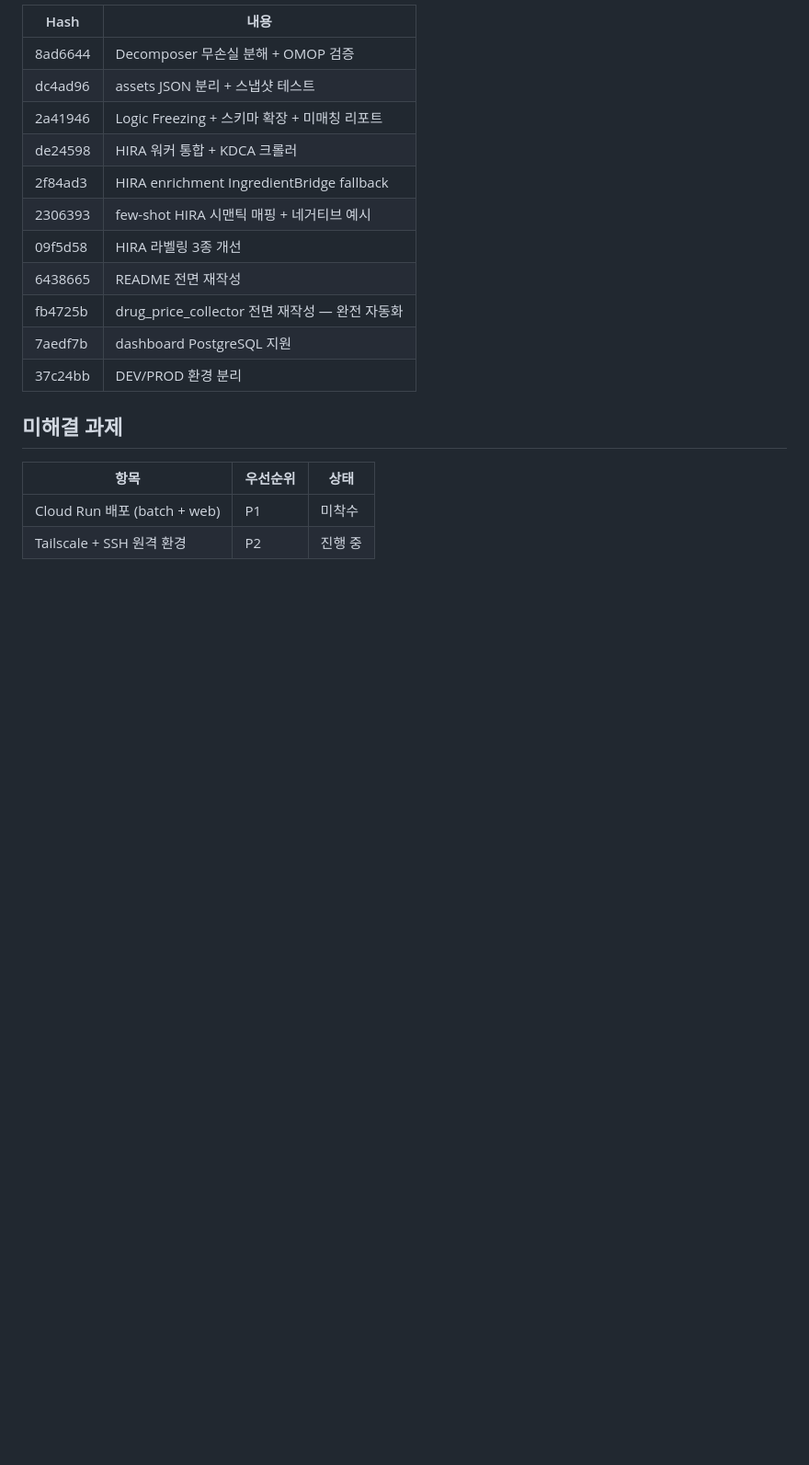
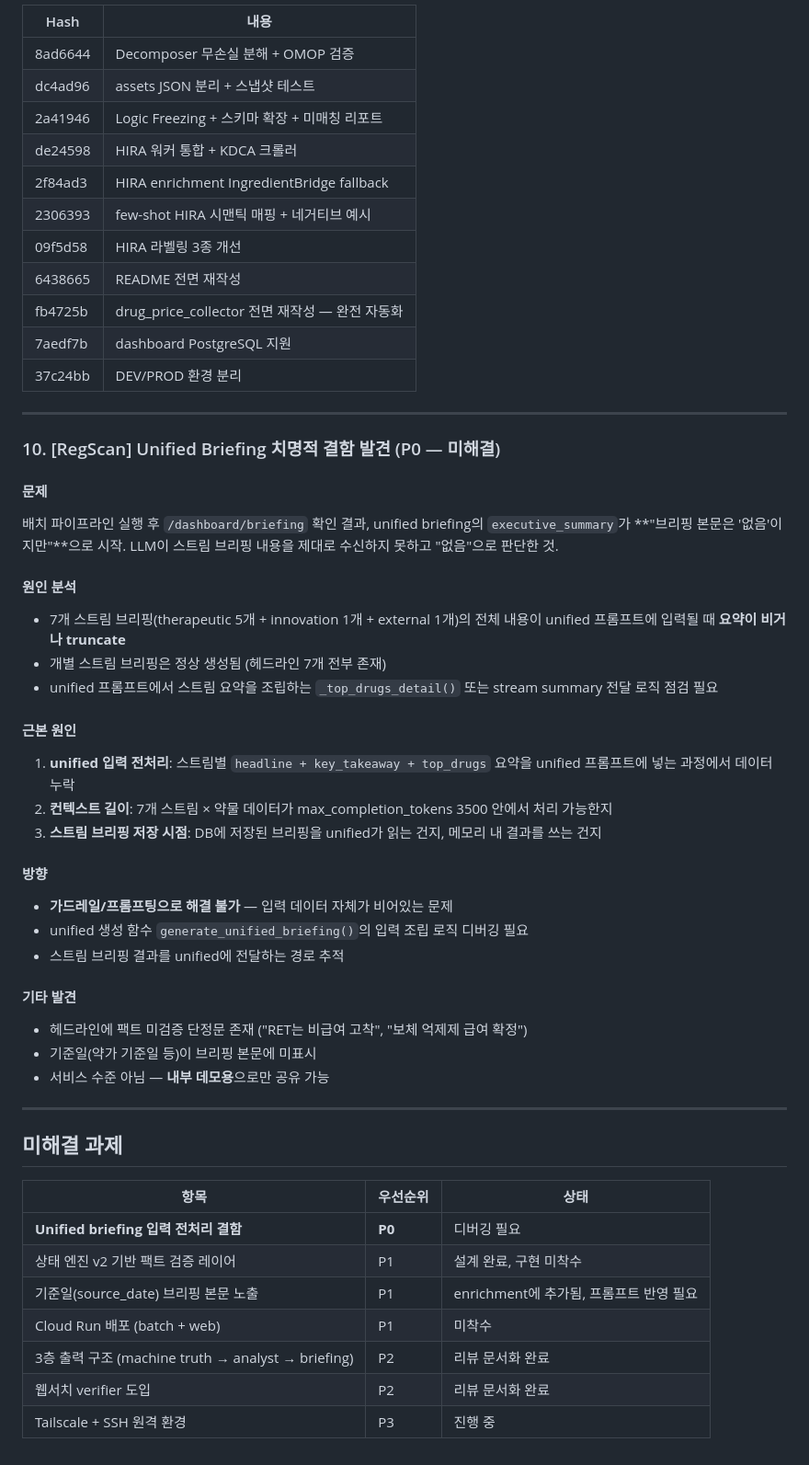
Before and after one commit to sokcho-kim/RegScan, a Markdown page: docs/worklog/2026-04-15.md, the part around the change. Shown at 92% size. Rendered like a GitHub page; blank space fills up the shorter version.

Commit message:
docs: unified briefing P0 결함 기록 + 식약처/심평원 표기 통일
- 작업일지: unified briefing "본문 없음" 버그 원인 분석 + 방향 기록
- briefing.py: MFDS→식약처, HIRA→심평원 사용자 표기 통일
- P0: generate_unified_briefing 입력 전처리 디버깅 필요

Co-Authored-By: Claude Opus 4.6 (1M context) <noreply@anthropic.com>

```diff
--- a/docs/worklog/2026-04-15.md
+++ b/docs/worklog/2026-04-15.md
@@ -372,9 +372,48 @@ base64( "R" + base64(원본) )  →  URL-safe (+→%2B)
 | 7aedf7b | dashboard PostgreSQL 지원 |
 | 37c24bb | DEV/PROD 환경 분리 |
 
+---
+
+### 10. [RegScan] Unified Briefing 치명적 결함 발견 (P0 — 미해결)
+
+#### 문제
+
+배치 파이프라인 실행 후 `/dashboard/briefing` 확인 결과, unified briefing의 `executive_summary`가 **"브리핑 본문은 '없음'이지만"**으로 시작. LLM이 스트림 브리핑 내용을 제대로 수신하지 못하고 "없음"으로 판단한 것.
+
+#### 원인 분석
+
+- 7개 스트림 브리핑(therapeutic 5개 + innovation 1개 + external 1개)의 전체 내용이 unified 프롬프트에 입력될 때 **요약이 비거나 truncate**
+- 개별 스트림 브리핑은 정상 생성됨 (헤드라인 7개 전부 존재)
+- unified 프롬프트에서 스트림 요약을 조립하는 `_top_drugs_detail()` 또는 stream summary 전달 로직 점검 필요
+
+#### 근본 원인
+
+1. **unified 입력 전처리**: 스트림별 `headline + key_takeaway + top_drugs` 요약을 unified 프롬프트에 넣는 과정에서 데이터 누락
+2. **컨텍스트 길이**: 7개 스트림 × 약물 데이터가 max_completion_tokens 3500 안에서 처리 가능한지
+3. **스트림 브리핑 저장 시점**: DB에 저장된 브리핑을 unified가 읽는 건지, 메모리 내 결과를 쓰는 건지
+
+#### 방향
+
+- **가드레일/프롬프팅으로 해결 불가** — 입력 데이터 자체가 비어있는 문제
+- unified 생성 함수 `generate_unified_briefing()`의 입력 조립 로직 디버깅 필요
+- 스트림 브리핑 결과를 unified에 전달하는 경로 추적
+
+#### 기타 발견
+
+- 헤드라인에 팩트 미검증 단정문 존재 ("RET는 비급여 고착", "보체 억제제 급여 확정")
+- 기준일(약가 기준일 등)이 브리핑 본문에 미표시
+- 서비스 수준 아님 — **내부 데모용**으로만 공유 가능
+
+---
+
 ## 미해결 과제
 
 | 항목 | 우선순위 | 상태 |
 |------|---------|------|
+| **Unified briefing 입력 전처리 결함** | **P0** | 디버깅 필요 |
+| 상태 엔진 v2 기반 팩트 검증 레이어 | P1 | 설계 완료, 구현 미착수 |
+| 기준일(source_date) 브리핑 본문 노출 | P1 | enrichment에 추가됨, 프롬프트 반영 필요 |
 | Cloud Run 배포 (batch + web) | P1 | 미착수 |
-| Tailscale + SSH 원격 환경 | P2 | 진행 중 |
+| 3층 출력 구조 (machine truth → analyst → briefing) | P2 | 리뷰 문서화 완료 |
+| 웹서치 verifier 도입 | P2 | 리뷰 문서화 완료 |
+| Tailscale + SSH 원격 환경 | P3 | 진행 중 |
```
